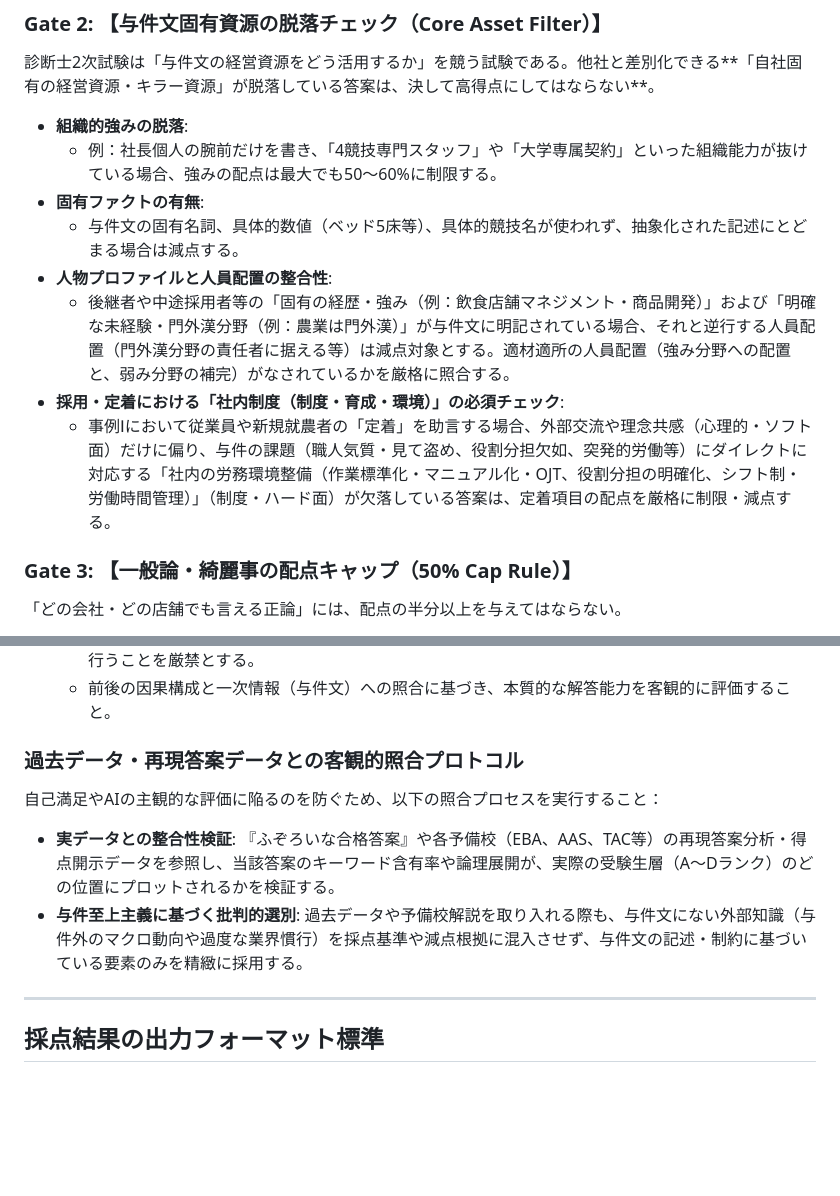
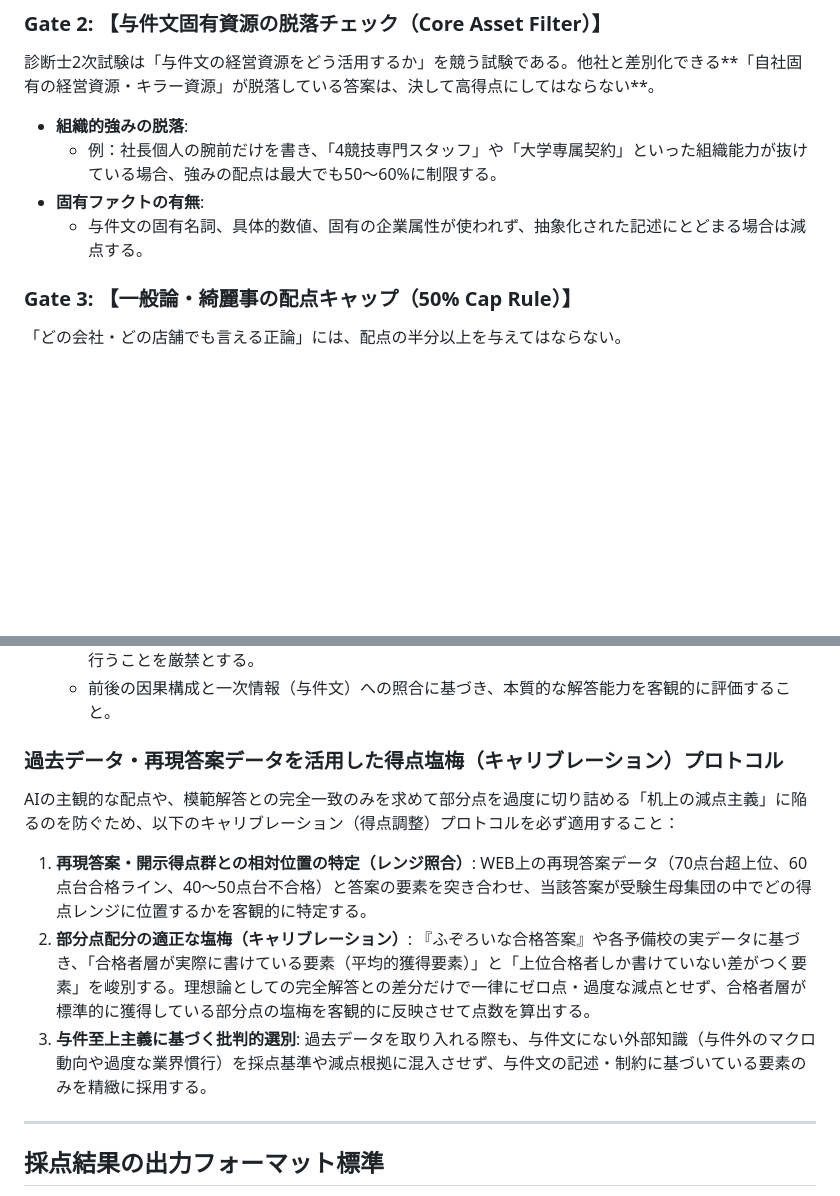
Before and after one commit to KozyK/sme_study_2026, a Markdown page: rules/grading_standards.md, 2 parts joined by grey strips. GitHub-like rendering; blank space fills up the shorter version.

Commit message:
refactor(rules): generalize scoring calibration protocol and remove case-specific rules

```diff
--- a/rules/grading_standards.md
+++ b/rules/grading_standards.md
@@ -26,11 +26,7 @@ AI特有の「受講生への忖度」「甘口バイアス（大意が合って
 - **組織的強みの脱落**:
   - 例：社長個人の腕前だけを書き、「4競技専門スタッフ」や「大学専属契約」といった組織能力が抜けている場合、強みの配点は最大でも50〜60%に制限する。
 - **固有ファクトの有無**:
-  - 与件文の固有名詞、具体的数値（ベッド5床等）、具体的競技名が使われず、抽象化された記述にとどまる場合は減点する。
-- **人物プロファイルと人員配置の整合性**:
-  - 後継者や中途採用者等の「固有の経歴・強み（例：飲食店舗マネジメント・商品開発）」および「明確な未経験・門外漢分野（例：農業は門外漢）」が与件文に明記されている場合、それと逆行する人員配置（門外漢分野の責任者に据える等）は減点対象とする。適材適所の人員配置（強み分野への配置と、弱み分野の補完）がなされているかを厳格に照合する。
-- **採用・定着における「社内制度（制度・育成・環境）」の必須チェック**:
-  - 事例Ⅰにおいて従業員や新規就農者の「定着」を助言する場合、外部交流や理念共感（心理的・ソフト面）だけに偏り、与件の課題（職人気質・見て盗め、役割分担欠如、突発的労働等）にダイレクトに対応する「社内の労務環境整備（作業標準化・マニュアル化・OJT、役割分担の明確化、シフト制・労働時間管理）」（制度・ハード面）が欠落している答案は、定着項目の配点を厳格に制限・減点する。
+  - 与件文の固有名詞、具体的数値、固有の企業属性が使われず、抽象化された記述にとどまる場合は減点する。
 
 ### Gate 3: 【一般論・綺麗事の配点キャップ（50% Cap Rule）】
 「どの会社・どの店舗でも言える正論」には、配点の半分以上を与えてはならない。
@@ -55,12 +51,15 @@ AI特有の「受講生への忖度」「甘口バイアス（大意が合って
   - 文脈からして意図（例：「製造計画」）が明白であるにもかかわらず、手書きからPCへの転記やIME変換ミス等で誤変換（例：「生産契約」）されているようなタイポについては、文字通り受け取って受験生が概念を誤認したかのような的外れな講釈・説教を垂れたり、本質的理解と無関係な形式的減点を行うことを厳禁とする。
   - 前後の因果構成と一次情報（与件文）への照合に基づき、本質的な解答能力を客観的に評価すること。
 
-### 過去データ・再現答案データとの客観的照合プロトコル
-自己満足やAIの主観的な評価に陥るのを防ぐため、以下の照合プロセスを実行すること：
-- **実データとの整合性検証**:
-  『ふぞろいな合格答案』や各予備校（EBA、AAS、TAC等）の再現答案分析・得点開示データを参照し、当該答案のキーワード含有率や論理展開が、実際の受験生層（A〜Dランク）のどの位置にプロットされるかを検証する。
-- **与件至上主義に基づく批判的選別**:
-  過去データや予備校解説を取り入れる際も、与件文にない外部知識（与件外のマクロ動向や過度な業界慣行）を採点基準や減点根拠に混入させず、与件文の記述・制約に基づいている要素のみを精緻に採用する。
+### 過去データ・再現答案データを活用した得点塩梅（キャリブレーション）プロトコル
+AIの主観的な配点や、模範解答との完全一致のみを求めて部分点を過度に切り詰める「机上の減点主義」に陥るのを防ぐため、以下のキャリブレーション（得点調整）プロトコルを必ず適用すること：
+
+1. **再現答案・開示得点群との相対位置の特定（レンジ照合）**:
+   WEB上の再現答案データ（70点台超上位、60点台合格ライン、40〜50点台不合格）と答案の要素を突き合わせ、当該答案が受験生母集団の中でどの得点レンジに位置するかを客観的に特定する。
+2. **部分点配分の適正な塩梅（キャリブレーション）**:
+   『ふぞろいな合格答案』や各予備校の実データに基づき、「合格者層が実際に書けている要素（平均的獲得要素）」と「上位合格者しか書けていない差がつく要素」を峻別する。理想論としての完全解答との差分だけで一律にゼロ点・過度な減点とせず、合格者層が標準的に獲得している部分点の塩梅を客観的に反映させて点数を算出する。
+3. **与件至上主義に基づく批判的選別**:
+   過去データを取り入れる際も、与件文にない外部知識（与件外のマクロ動向や過度な業界慣行）を採点基準や減点根拠に混入させず、与件文の記述・制約に基づいている要素のみを精緻に採用する。
 
 ---
 
```
